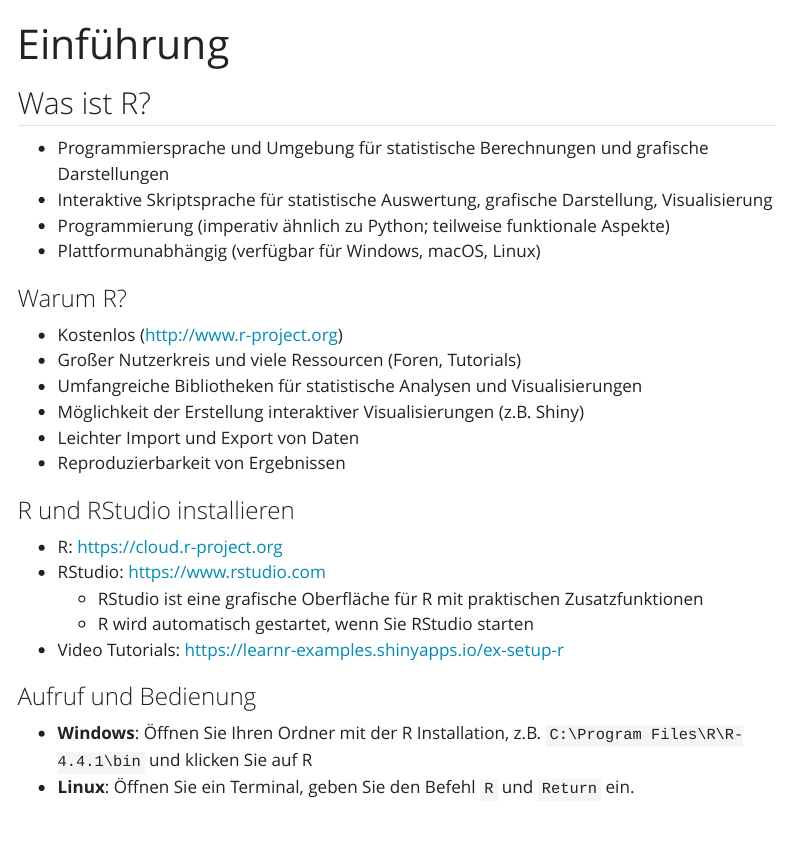
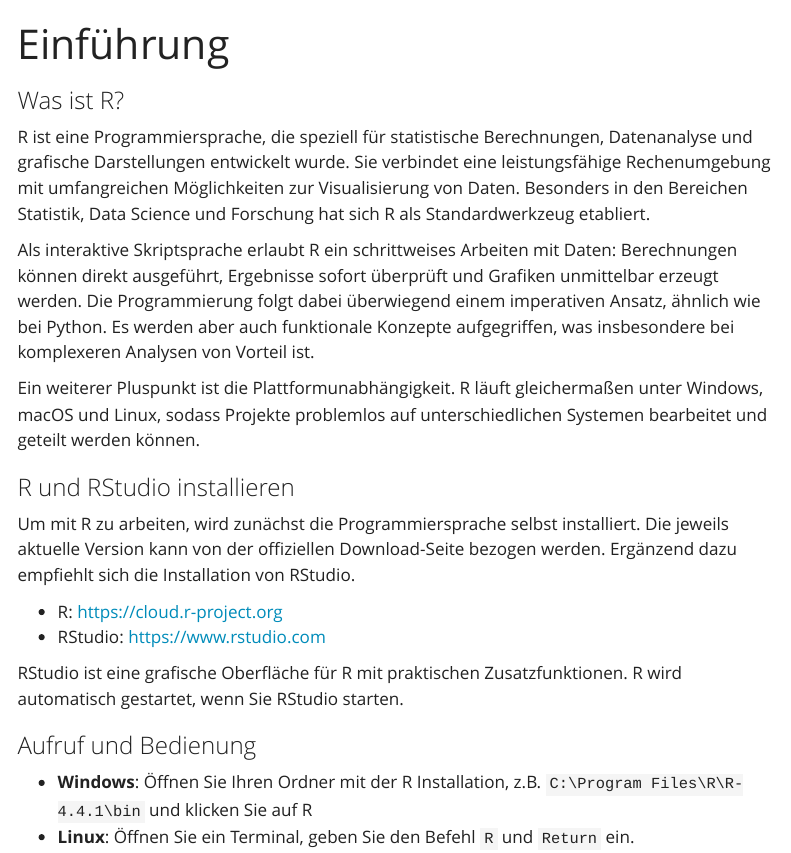
Before and after one commit to bna2022/Intro2R, a Quarto document (chapters/01-einfuehrung.qmd): the page in a window 1100 px wide, from its top. Rendered offline with R 4.5, knitr and Pandoc in place of Quarto, with nearby package versions; menus at the side of the page are left out.

Commit message:
Text geändert

```diff
--- a/chapters/01-einfuehrung.qmd
+++ b/chapters/01-einfuehrung.qmd
@@ -2,29 +2,22 @@
 title: "Einführung"
 ---
 
-## Was ist R?
+### Was ist R?
 
--   Programmiersprache und Umgebung für statistische Berechnungen und grafische Darstellungen
--   Interaktive Skriptsprache für statistische Auswertung, grafische Darstellung, Visualisierung
--   Programmierung (imperativ ähnlich zu Python; teilweise funktionale Aspekte)
--   Plattformunabhängig (verfügbar für Windows, macOS, Linux)
+R ist eine Programmiersprache, die speziell für statistische Berechnungen, Datenanalyse und grafische Darstellungen entwickelt wurde. Sie verbindet eine leistungsfähige Rechenumgebung mit umfangreichen Möglichkeiten zur Visualisierung von Daten. Besonders in den Bereichen Statistik, Data Science und Forschung hat sich R als Standardwerkzeug etabliert.
 
-### Warum R?
+Als interaktive Skriptsprache erlaubt R ein schrittweises Arbeiten mit Daten: Berechnungen können direkt ausgeführt, Ergebnisse sofort überprüft und Grafiken unmittelbar erzeugt werden. Die Programmierung folgt dabei überwiegend einem imperativen Ansatz, ähnlich wie bei Python. Es werden aber auch funktionale Konzepte aufgegriffen, was insbesondere bei komplexeren Analysen von Vorteil ist.
 
--   Kostenlos (<http://www.r-project.org>)
--   Großer Nutzerkreis und viele Ressourcen (Foren, Tutorials)
--   Umfangreiche Bibliotheken für statistische Analysen und Visualisierungen
--   Möglichkeit der Erstellung interaktiver Visualisierungen (z.B. Shiny)
--   Leichter Import und Export von Daten
--   Reproduzierbarkeit von Ergebnissen
+Ein weiterer Pluspunkt ist die Plattformunabhängigkeit. R läuft gleichermaßen unter Windows, macOS und Linux, sodass Projekte problemlos auf unterschiedlichen Systemen bearbeitet und geteilt werden können.
 
 ### R und RStudio installieren
 
+Um mit R zu arbeiten, wird zunächst die Programmiersprache selbst installiert. Die jeweils aktuelle Version kann von der offiziellen Download-Seite bezogen werden. Ergänzend dazu empfiehlt sich die Installation von RStudio.
+
 -   R: <https://cloud.r-project.org>
 -   RStudio: <https://www.rstudio.com>
-    -   RStudio ist eine grafische Oberfläche für R mit praktischen Zusatzfunktionen
-    -   R wird automatisch gestartet, wenn Sie RStudio starten
--   Video Tutorials: <https://learnr-examples.shinyapps.io/ex-setup-r>
+
+RStudio ist eine grafische Oberfläche für R mit praktischen Zusatzfunktionen. R wird automatisch gestartet, wenn Sie RStudio starten.
 
 ### Aufruf und Bedienung
 
```
Also changed, not shown: docs/search.json, 1 other file.
